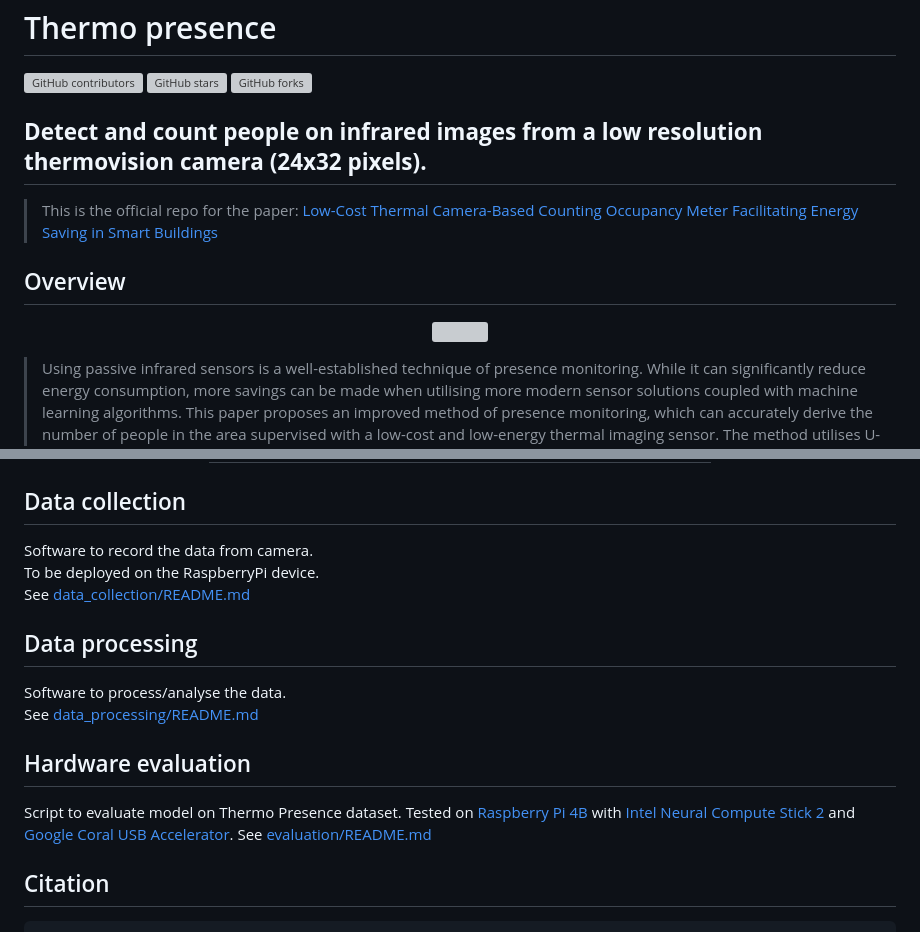
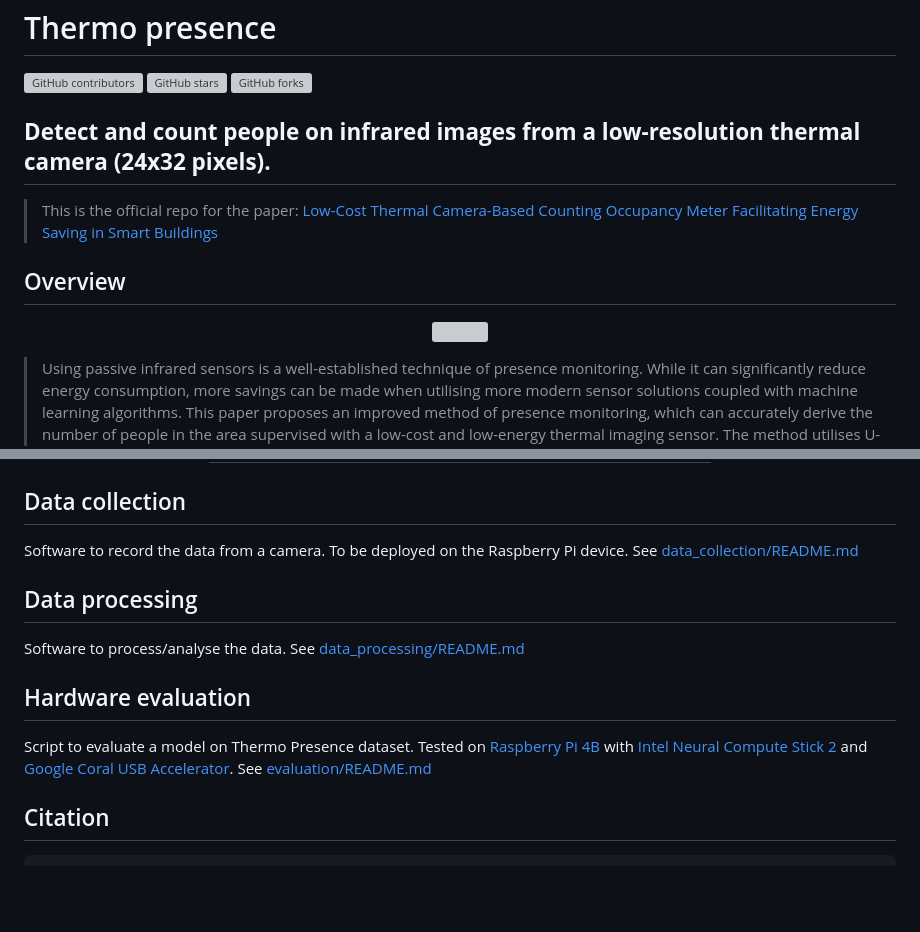
Before and after one commit to PUTvision/thermo-presence, a Markdown page: README.md, 2 parts joined by grey strips. Drawn GitHub-style; blank space fills up the shorter version; grey boxes are pictures that could not be loaded.

Commit message:
Resize gif; fix minor issues in README

```diff
--- a/README.md
+++ b/README.md
@@ -5,7 +5,7 @@
 [![GitHub stars](https://img.shields.io/github/stars/PUTvision/thermo-presence)](https://github.com/PUTvision/thermo-presence/stargazers)
 [![GitHub forks](https://img.shields.io/github/forks/PUTvision/thermo-presence)](https://github.com/PUTvision/thermo-presence/network/members)
 
-## **Detect and count people on infrared images from a low resolution thermovision camera (24x32 pixels).**
+## **Detect and count people on infrared images from a low-resolution thermal camera (24x32 pixels).**
 
 > This is the official repo for the paper: [Low-Cost Thermal Camera-Based Counting Occupancy Meter Facilitating Energy Saving in Smart Buildings](https://www.mdpi.com/1996-1073/14/15/4542/htm)
 
@@ -37,8 +37,8 @@ Our dataset is publicly available in the [dataset](./dataset/) directory in the
 </div>
 
 ## Data collection
-Software to record the data from camera.
-To be deployed on the RaspberryPi device.
+Software to record the data from a camera.
+To be deployed on the Raspberry Pi device.
 See [data_collection/README.md](./data_collection/README.md)
 
 ## Data processing
@@ -46,7 +46,7 @@ Software to process/analyse the data.
 See [data_processing/README.md](./data_processing/README.md)
 
 ## Hardware evaluation
-Script to evaluate model on Thermo Presence dataset.
+Script to evaluate a model on Thermo Presence dataset.
 Tested on [Raspberry Pi 4B](https://www.raspberrypi.com/products/raspberry-pi-4-model-b/) with [Intel Neural Compute Stick 2](https://ark.intel.com/content/www/us/en/ark/products/140109/intel-neural-compute-stick-2.html) and [Google Coral USB Accelerator](https://coral.ai/products/accelerator/).
 See [evaluation/README.md](./evaluation/README.md)
 
```
Also changed, not shown: other parts of README.md (+1 -1 lines).
